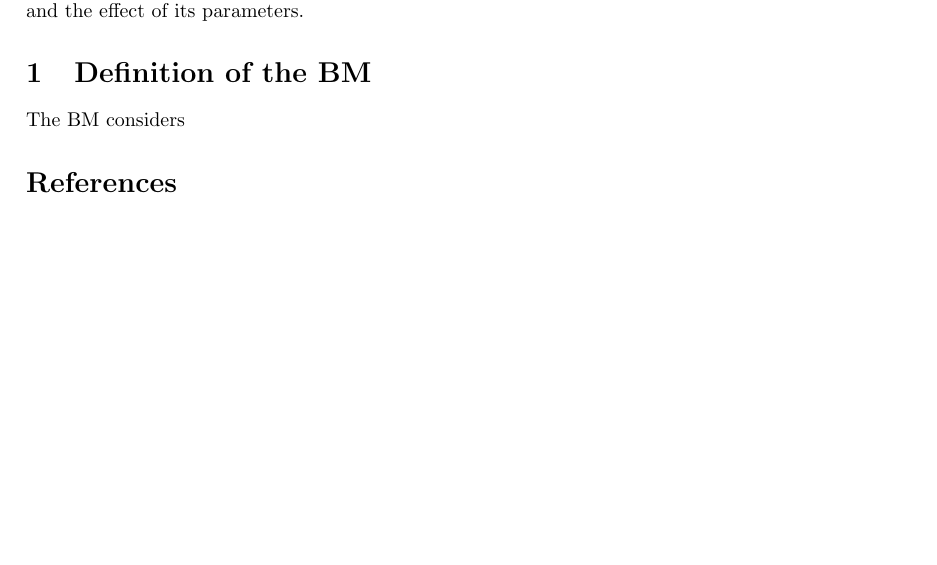
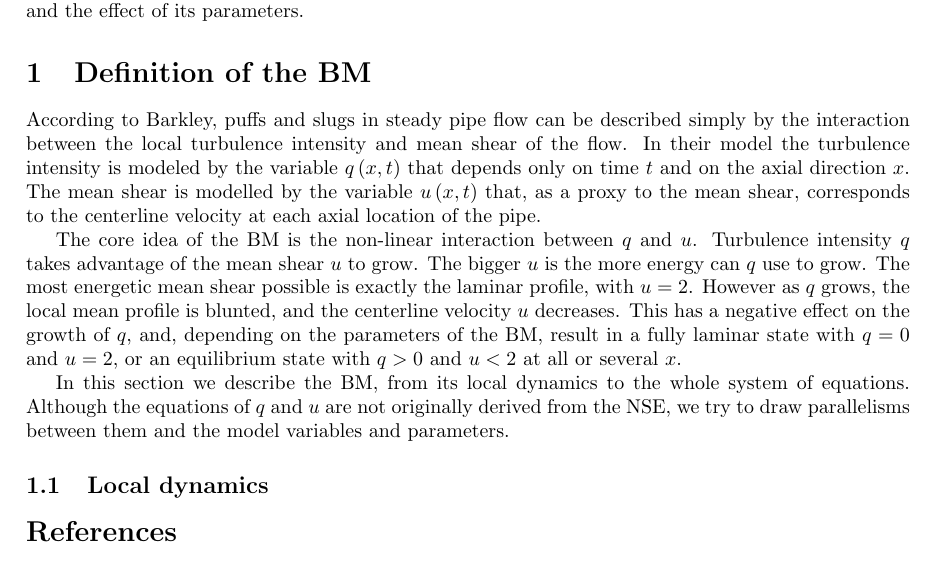
Before and after one commit to Mordered/PHD_Thesis, a LaTeX document (DOCUMENT/Chapters/Chap5_Draft/Chap5_Barkley.tex): part of the page, cut so that both start at the same text, the shorter picture padded with empty space. Compiled offline with pdfLaTeX.

Commit message:
Finishing first paragraph :(

```diff
--- a/DOCUMENT/Chapters/Chap5_Draft/Chap5_Barkley.tex
+++ b/DOCUMENT/Chapters/Chap5_Draft/Chap5_Barkley.tex
@@ -21,14 +21,26 @@
 % - We finally show the effect some parameters have in the model.
 The model proposed by Barkley \cite{barkley2011modeling}, known as the Barkley Model, BM, is able to reproduce the behaviour of turbulent puffs and slugs in steady pipe flow. It consider two one dimensional time dependent variables whose evolution is described by coupled, non-linear advection-diffusion-reaction partial differential equations. In this chapter we describe the model, we summarize the main ideas behind it and how we interpret them. We finally discuss the results of the model for steady pipe flow and the effect of its parameters.
 
+
 % In chapter 8 we describe an adapted version of the model for pulsatile pipe flow.
-
 
 % Main idea and definition:
 \section{Definition of the BM}
 % - Main idea of the model: three steps
-The BM considers
-%   · interplay between mean shear and turbulence (nullclines?)
+According to Barkley, puffs and slugs in steady pipe flow can be described simply by the interaction between the local turbulence intensity and mean shear of the flow. In their model the turbulence intensity is modeled by the variable $q \left(x,t\right)$ that depends only on time $t$ and on the axial direction $x$. The mean shear is modelled by the variable $u\left(x,t \right)$ that, as a proxy to the mean shear, corresponds to the centerline velocity at each axial location of the pipe.
+
+The core idea of the BM is the non-linear interaction between $q$ and $u$. Turbulence intensity $q$ takes advantage of the mean shear $u$ to grow. The bigger $u$ is the more energy can $q$ use to grow. The most energetic mean shear possible is exactly the laminar profile, with $u=2$. However as $q$ grows, the local mean profile is blunted, and the centerline velocity $u$ decreases. This has a negative effect on the growth of $q$, and, depending on the  parameters of the BM, result in a fully laminar state with $q=0$ and $u=2$, or an equilibrium state with $q>0$ and $u<2$ at all or several $x$.
+
+In this section we describe the BM, from its local dynamics to the whole system of equations. Although the equations of $q$ and $u$ are not originally derived from the NSE, we try to draw parallelisms between them and the model variables and parameters.
+
+
+%   · local dynamics (nullclines?)
+\subsection{Local dynamics}
+
+
+
+
+
 %   · advection/diffusion (excitable media!)
 %   · noise
 
```
